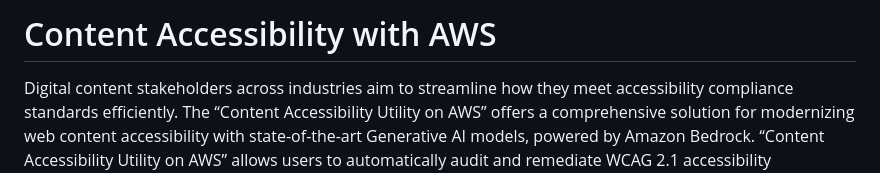
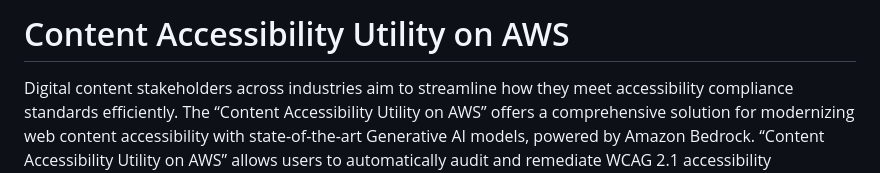
Before and after one commit to ASUCICREPO/PDF_Accessibility, a Markdown page: README.md, the part around the change. GitHub-like rendering.

```diff
--- a/README.md
+++ b/README.md
@@ -3,7 +3,7 @@
  SPDX-License-Identifier: Apache-2.0
 -->
 
-# Content Accessibility with AWS
+# Content Accessibility Utility on AWS
 
 Digital content stakeholders across industries aim to streamline how they meet accessibility compliance standards efficiently. The “Content Accessibility Utility on AWS” offers a comprehensive solution for modernizing web content accessibility with state-of-the-art Generative AI models, powered by Amazon Bedrock. “Content Accessibility Utility on AWS” allows users to automatically audit and remediate WCAG 2.1 accessibility compliance issues. To get started, the solution offers a Python CLI and API. Capabilities currently include batch processing capabilities for handling large volumes of content efficiently, usage tracking to enable detailed cost management, and will continue to expand capabilities to support other content type and modals.
 
```
